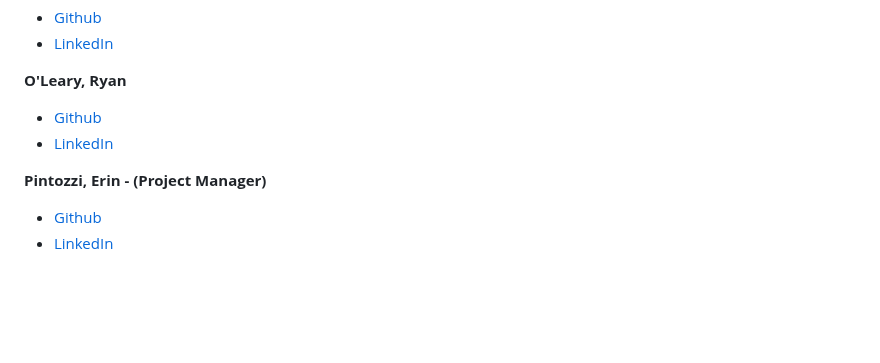
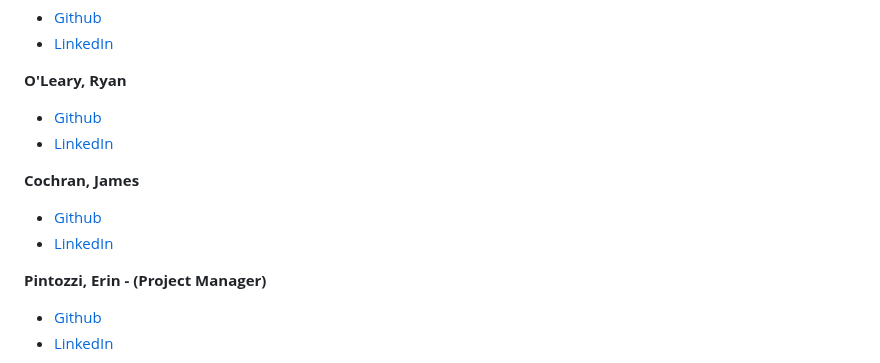
Before and after one commit to turingschool/tracker-crm, a Markdown page: README.md, the part around the change. Rendered like a GitHub page; blank space fills up the shorter version.

Commit message:
Added name as contributor to Readme.

```diff
--- a/README.md
+++ b/README.md
@@ -1144,6 +1144,10 @@ Successful Response:
 - [Github](https://github.com/ROlearyPro)
 - [LinkedIn](https://www.linkedin.com/in/ryan-o-leary-6a963b211/)
 
+**Cochran, James**
+- [Github](https://github.com/James-Cochran)
+- [LinkedIn](https://www.linkedin.com/in/james-cochran-/)
+
 **Pintozzi, Erin - (Project Manager)**
 - [Github](https://github.com/epintozzi)
 - [LinkedIn](https://www.linkedin.com/in/erin-pintozzi/)
```
